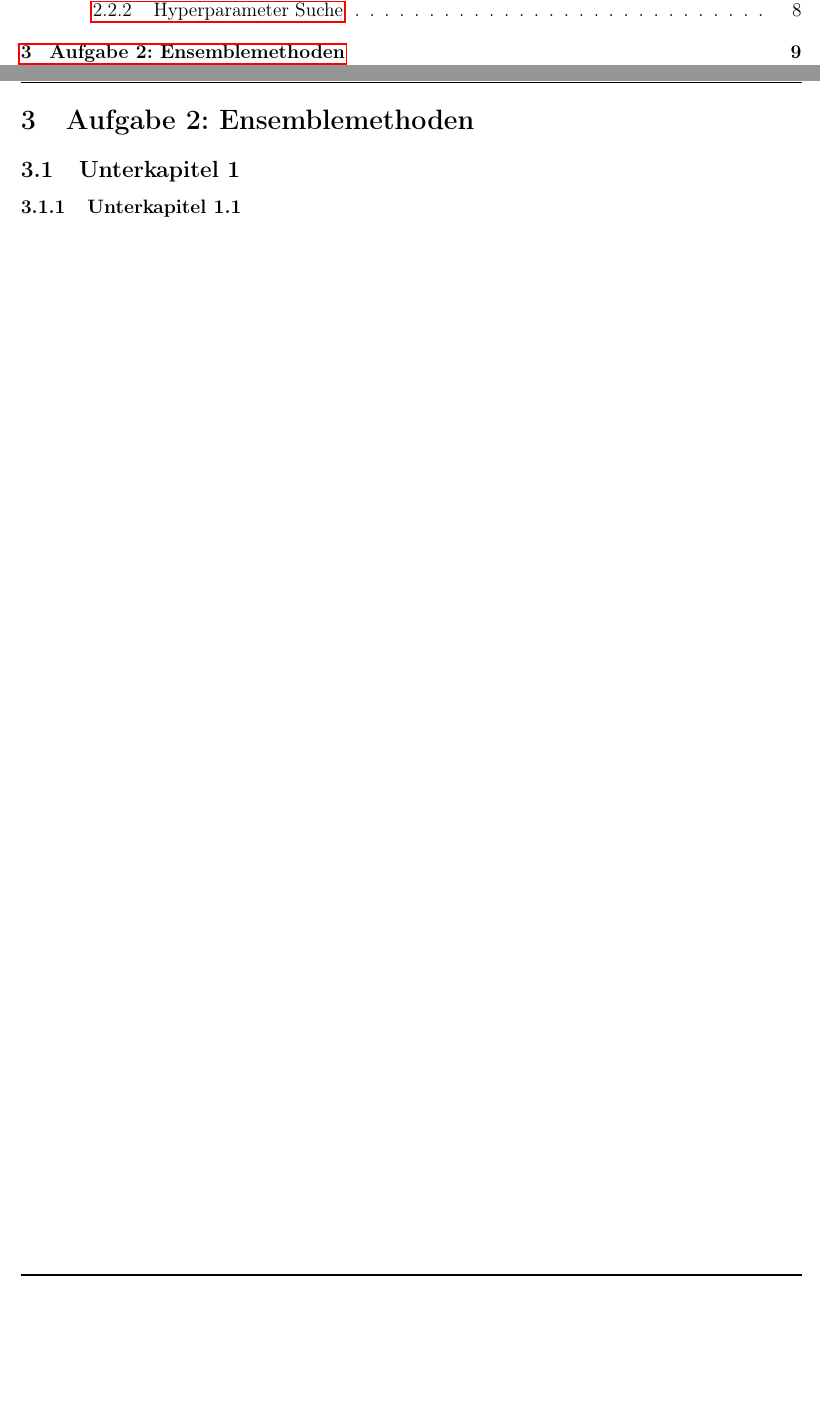
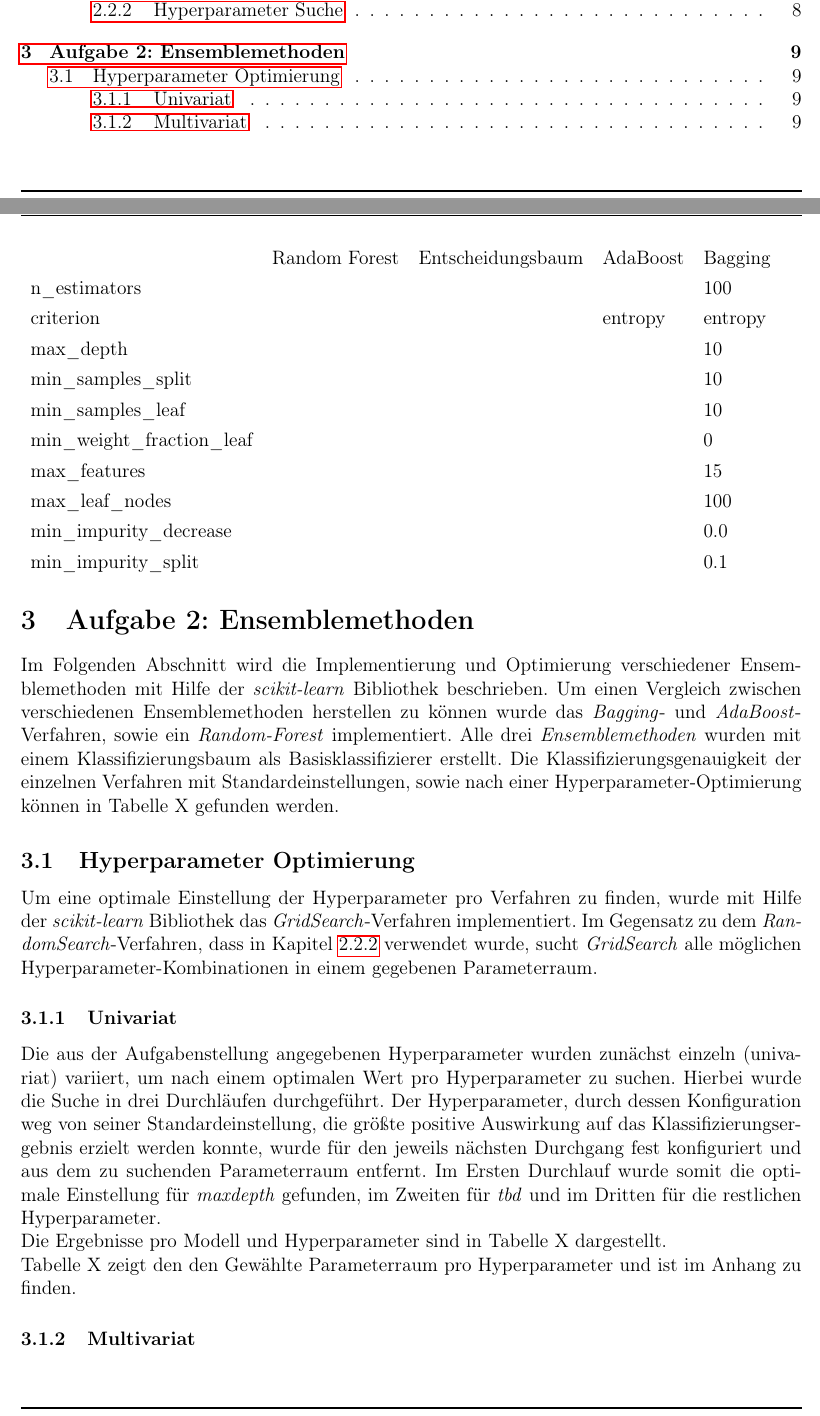
Before and after one commit to tobirohrer/data-mining, a LaTeX document (booklet/Muster_Bericht.tex, which reads booklet/Content/Aufgabe_3.tex): two parts of pages 1 and 12 of 19, joined at a grey line, cut so that both start at the same text, the shorter picture padded with empty space. Compiled offline with pdfLaTeX.

Commit message:
blabla für Booklet 3

```diff
--- a/booklet/Content/Aufgabe_3.tex
+++ b/booklet/Content/Aufgabe_3.tex
@@ -1,4 +1,34 @@
 \pagebreak
 \section{Aufgabe 2: Ensemblemethoden}
-\subsection{Unterkapitel 1}
-\subsubsection{Unterkapitel 1.1}
+Im Folgenden Abschnitt wird die Implementierung und Optimierung verschiedener Ensemblemethoden mit Hilfe der \emph{scikit-learn} Bibliothek beschrieben. Um einen Vergleich zwischen verschiedenen Ensemblemethoden herstellen zu können wurde das \emph{Bagging}- und \emph{AdaBoost}-Verfahren, sowie ein \emph{Random-Forest} implementiert. Alle drei \emph{Ensemblemethoden} wurden mit einem Klassifizierungsbaum als Basisklassifizierer erstellt. Die Klassifizierungsgenauigkeit der einzelnen Verfahren mit Standardeinstellungen, sowie nach einer Hyperparameter-Optimierung können in Tabelle X gefunden werden.
+
+\subsection{Hyperparameter Optimierung}
+Um eine optimale Einstellung der Hyperparameter pro Verfahren zu finden, wurde mit Hilfe der \emph{scikit-learn} Bibliothek das \emph{GridSearch}-Verfahren implementiert. Im Gegensatz zu dem \emph{RandomSearch}-Verfahren, dass in Kapitel \ref{nn_hyperparams} verwendet wurde, sucht \emph{GridSearch} alle möglichen Hyperparameter-Kombinationen in einem gegebenen Parameterraum.
+%TODO: Argument pro Grid, oder sowas
+
+\subsubsection{Univariat}
+Die aus der Aufgabenstellung angegebenen Hyperparameter wurden zunächst einzeln (univariat) variiert, um nach einem optimalen Wert pro Hyperparameter zu suchen. Hierbei wurde die Suche in drei Durchläufen durchgeführt. Der Hyperparameter, durch dessen Konfiguration weg von seiner Standardeinstellung, die größte positive Auswirkung auf das Klassifizierungsergebnis erzielt werden konnte, wurde für den jeweils nächsten Durchgang fest konfiguriert und aus dem zu suchenden Parameterraum entfernt. Im Ersten Durchlauf wurde somit die optimale Einstellung für \emph{maxdepth} gefunden, im Zweiten für \emph{tbd} und im Dritten für die restlichen Hyperparameter.
+
+Die Ergebnisse pro Modell und Hyperparameter sind in Tabelle X dargestellt.
+
+\begin{table}[]
+	\begin{tabular}{lllll}
+		& Random Forest & Entscheidungsbaum & AdaBoost & Bagging \\
+		n\_estimators               &               &                   &          & 100     \\
+		criterion                   &               &                   & entropy        & entropy \\
+		max\_depth                  &               &                   &          & 10      \\
+		min\_samples\_split         &               &                   &          & 10      \\
+		min\_samples\_leaf          &               &                   &          & 10      \\
+		min\_weight\_fraction\_leaf &               &                   &          & 0       \\
+		max\_features               &               &                   &          & 15      \\
+		max\_leaf\_nodes            &               &                   &          & 100     \\
+		min\_impurity\_decrease     &               &                   &          & 0.0     \\
+		min\_impurity\_split        &               &                   &          & 0.1
+	\end{tabular}
+\end{table}
+
+ Tabelle X zeigt den den Gewählte Parameterraum pro Hyperparameter und ist im Anhang zu finden.
+
+
+
+\subsubsection{Multivariat}
```
Also changed, not shown: booklet/Content/Aufgabe_2.tex (+1 -0 lines), booklet/lit.bib (+12 -0 lines).
